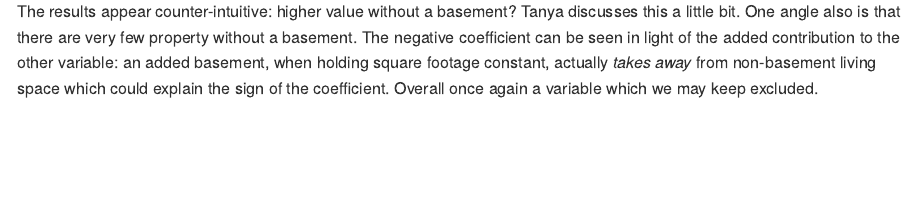
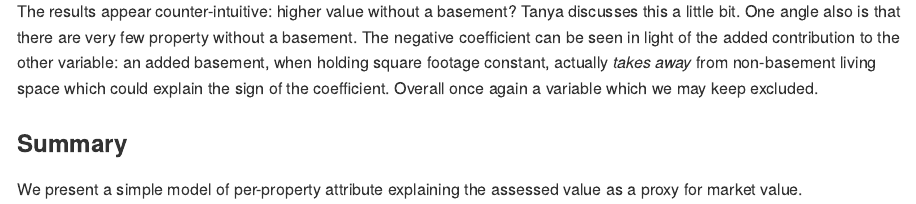
Before and after one commit to eddelbuettel/cook-county-tax-model, an R Markdown document (docs/cook-county-property-tax-model.Rmd): the page in a window 1100 px wide, from 7650 px down. Rendered offline with R 4.5, knitr and Pandoc, with nearby package versions; some code elsewhere in the file could not run offline.

Commit message:
small updates

```diff
--- a/docs/cook-county-property-tax-model.Rmd
+++ b/docs/cook-county-property-tax-model.Rmd
@@ -257,3 +257,8 @@ of the added contribution to the other variable: an added basement, when
 holding square footage constant, actually _takes away_ from non-basement
 living space which could explain the sign of the coefficient.  Overall once
 again a variable which we may keep excluded.
+
+### Summary
+
+We present a simple model of per-property attribute explaining the assessed
+value as a proxy for market value.
```
Also changed, not shown: README.md, 1 other file.
